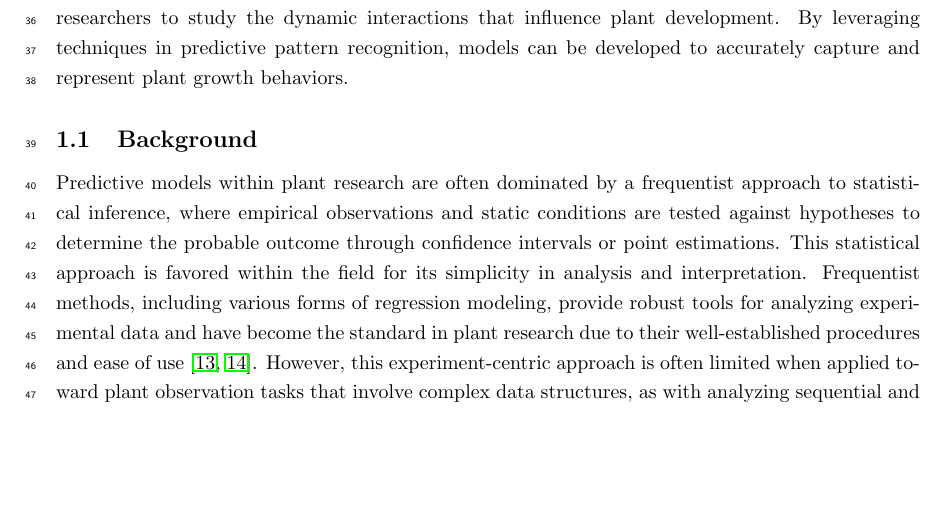
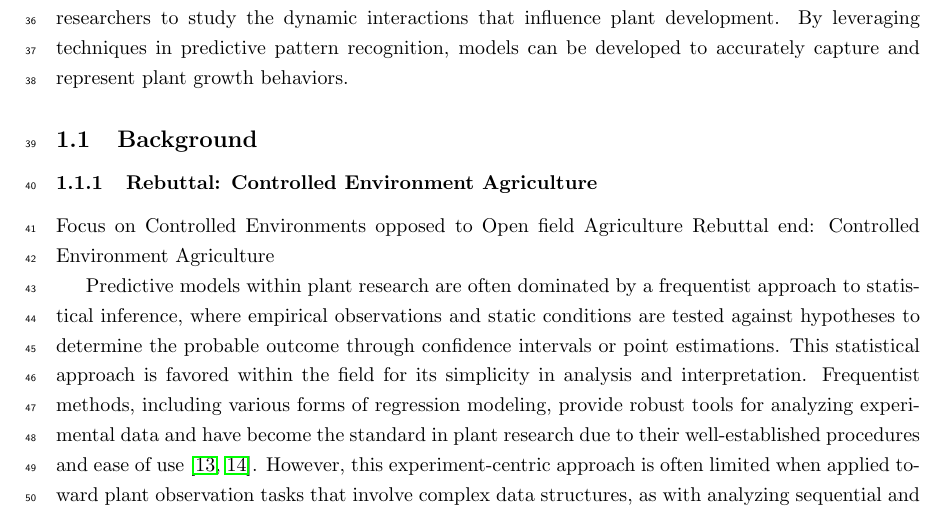
Before and after one commit to mohas95/PlantPhenomicsAdvancedTechniques, a LaTeX paper (main.tex): part of page 2 of 37, cut so that both start at the same text, the shorter picture padded with empty space. Compiled offline with pdfLaTeX.

Commit message:
updates to layout

```diff
--- a/main.tex
+++ b/main.tex
@@ -84,6 +84,10 @@ Recent developments in computational and algorithmic theories, coupled with inno
 
 %%%%%% Background %%%%%%
 \subsection{Background}\label{Background}
+\subsubsection{Rebuttal: Controlled Environment Agriculture}
+Focus on Controlled Environments opposed to Open field Agriculture
+Rebuttal end: Controlled Environment Agriculture
+
 Predictive models within plant research are often dominated by a frequentist approach to statistical inference, where empirical observations and static conditions are tested against hypotheses to determine the probable outcome through confidence intervals or point estimations. This statistical approach is favored within the field for its simplicity in analysis and interpretation. Frequentist methods, including various forms of regression modeling, provide robust tools for analyzing experimental data and have become the standard in plant research due to their well-established procedures and ease of use \cite{hoshmand2018design,bender2020statistical}. However, this experiment-centric approach is often limited when applied toward plant observation tasks that involve complex data structures, as with analyzing sequential and spatiotemporal images collected within the domain of high-throughput plant phenotyping (HTPP). Moreover, plant growth modeling and forecasting is an ill-posed problem where the trajectory of a plant’s development does not have a unique solution. Dynamic growing conditions and stochastic elements within plant development are prevalent due to the inherent variability and uncertainty that exists in biological systems. For example, plant growth is influenced by numerous interacting factors, including genetic, environmental, and management variables, which can lead to highly complex and non-linear relationships. Thus methods for regularization of the problem should be explored.
 
 \begin{figure}[t]
```
Also changed, not shown: main.pdf, 3 other files.
